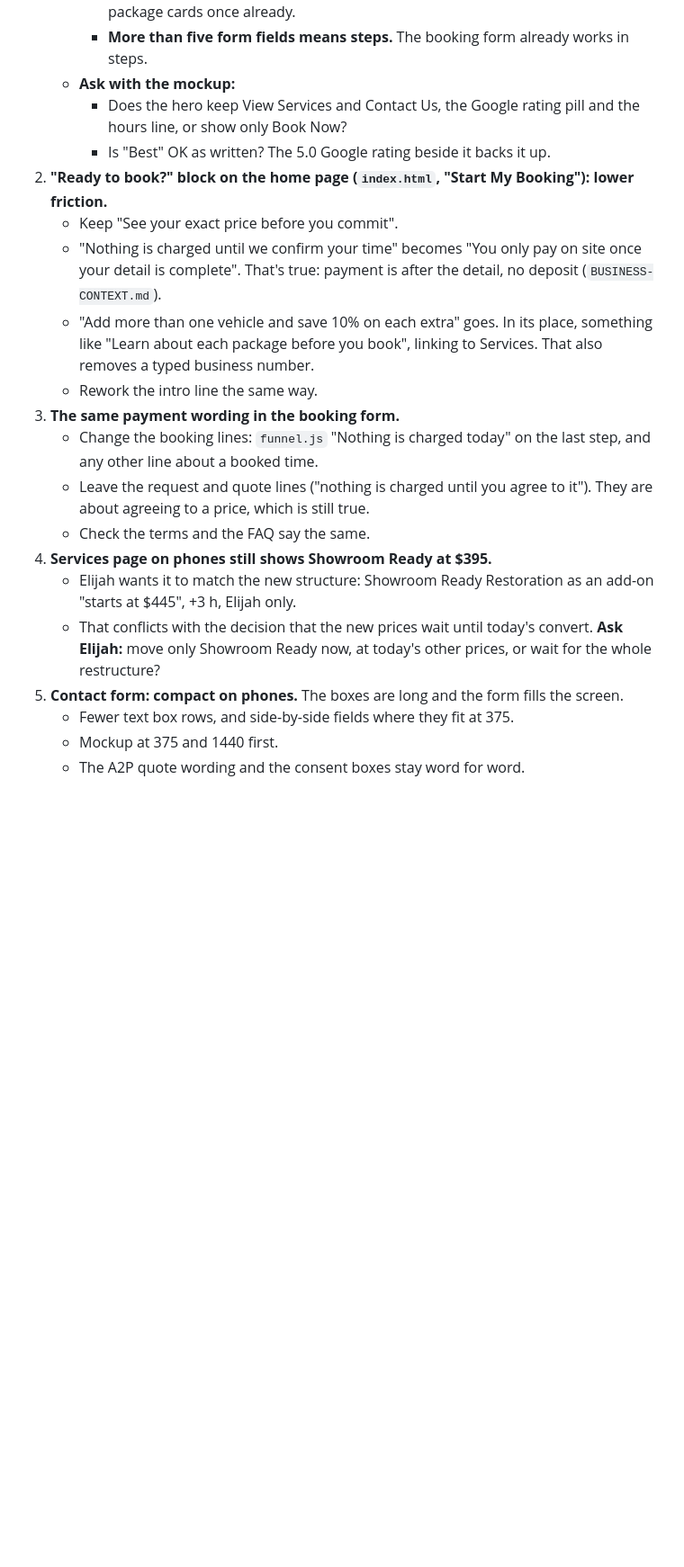
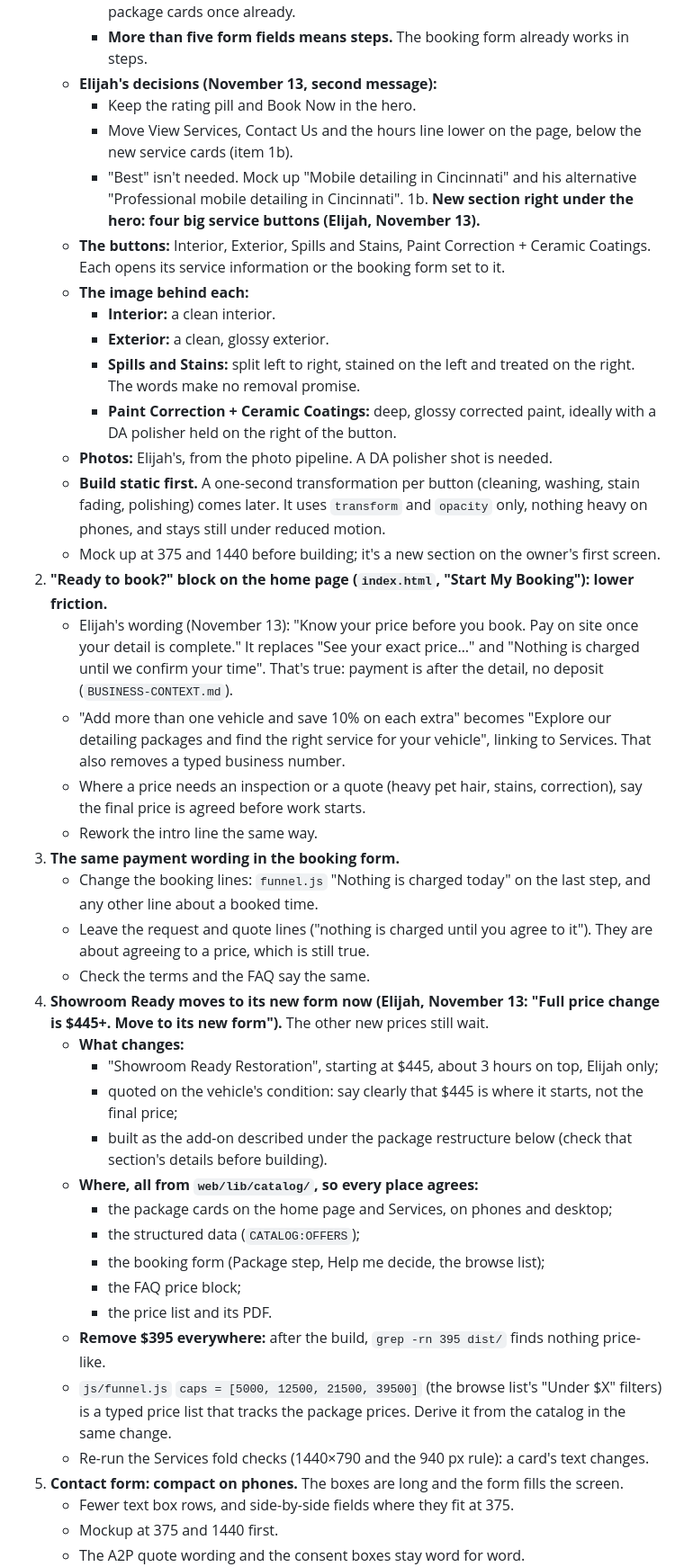
Before and after one commit to Ert850/513-Auto-Clean, a Markdown page: docs/QUEUE-AFTER-FRIDAY.md, the part around one of its changes. Shown at 90% size. Rendered like a GitHub page; blank space fills up the shorter version.

Commit message:
Elijah's November 13 decisions: Showroom Ready to $445+ now, hero keeps rating and Book Now, four service cards, Ready to book wording, statuses; rule: phones and desktop always agree
Co-Authored-By: Claude Opus 5.5 <noreply@anthropic.com>

```diff
--- a/docs/QUEUE-AFTER-FRIDAY.md
+++ b/docs/QUEUE-AFTER-FRIDAY.md
@@ -19,21 +19,43 @@ He checked every page. Results, Meet the Team, Reviews and Range & Travel are fi
      - **Three bullets below the fold: the three biggest objections, most common first.** Use the "Ready to book?" bullets (item 2). Likely candidates from `BUSINESS-CONTEXT.md` section 4: when do I pay (after, on site), do you need my water or power (no), do I need to be home (no). Elijah confirms the order.
      - **Social proof below, only if needed. Keep everything else empty, the page short and the images compressed.** Anything that doesn't raise qualified bookings gets cut. Ask before cutting home-page sections: the owner kept the full package cards once already.
      - **More than five form fields means steps.** The booking form already works in steps.
-   - **Ask with the mockup:**
-     - Does the hero keep View Services and Contact Us, the Google rating pill and the hours line, or show only Book Now?
-     - Is "Best" OK as written? The 5.0 Google rating beside it backs it up.
+   - **Elijah's decisions (November 13, second message):**
+     - Keep the rating pill and Book Now in the hero.
+     - Move View Services, Contact Us and the hours line lower on the page, below the new service cards (item 1b).
+     - "Best" isn't needed. Mock up "Mobile detailing in Cincinnati" and his alternative "Professional mobile detailing in Cincinnati".
+1b. **New section right under the hero: four big service buttons (Elijah, November 13).**
+   - **The buttons:** Interior, Exterior, Spills and Stains, Paint Correction + Ceramic Coatings. Each opens its service information or the booking form set to it.
+   - **The image behind each:**
+     - **Interior:** a clean interior.
+     - **Exterior:** a clean, glossy exterior.
+     - **Spills and Stains:** split left to right, stained on the left and treated on the right. The words make no removal promise.
+     - **Paint Correction + Ceramic Coatings:** deep, glossy corrected paint, ideally with a DA polisher held on the right of the button.
+   - **Photos:** Elijah's, from the photo pipeline. A DA polisher shot is needed.
+   - **Build static first.** A one-second transformation per button (cleaning, washing, stain fading, polishing) comes later. It uses `transform` and `opacity` only, nothing heavy on phones, and stays still under reduced motion.
+   - Mock up at 375 and 1440 before building; it's a new section on the owner's first screen.
 2. **"Ready to book?" block on the home page (`index.html`, "Start My Booking"): lower friction.**
-   - Keep "See your exact price before you commit".
-   - "Nothing is charged until we confirm your time" becomes "You only pay on site once your detail is complete". That's true: payment is after the detail, no deposit (`BUSINESS-CONTEXT.md`).
-   - "Add more than one vehicle and save 10% on each extra" goes. In its place, something like "Learn about each package before you book", linking to Services. That also removes a typed business number.
+   - Elijah's wording (November 13): "Know your price before you book. Pay on site once your detail is complete." It replaces "See your exact price…" and "Nothing is charged until we confirm your time". That's true: payment is after the detail, no deposit (`BUSINESS-CONTEXT.md`).
+   - "Add more than one vehicle and save 10% on each extra" becomes "Explore our detailing packages and find the right service for your vehicle", linking to Services. That also removes a typed business number.
+   - Where a price needs an inspection or a quote (heavy pet hair, stains, correction), say the final price is agreed before work starts.
    - Rework the intro line the same way.
 3. **The same payment wording in the booking form.**
    - Change the booking lines: `funnel.js` "Nothing is charged today" on the last step, and any other line about a booked time.
    - Leave the request and quote lines ("nothing is charged until you agree to it"). They are about agreeing to a price, which is still true.
    - Check the terms and the FAQ say the same.
-4. **Services page on phones still shows Showroom Ready at $395.**
-   - Elijah wants it to match the new structure: Showroom Ready Restoration as an add-on "starts at $445", +3 h, Elijah only.
-   - That conflicts with the decision that the new prices wait until today's convert. **Ask Elijah:** move only Showroom Ready now, at today's other prices, or wait for the whole restructure?
+4. **Showroom Ready moves to its new form now (Elijah, November 13: "Full price change is $445+. Move to its new form").** The other new prices still wait.
+   - **What changes:**
+     - "Showroom Ready Restoration", starting at $445, about 3 hours on top, Elijah only;
+     - quoted on the vehicle's condition: say clearly that $445 is where it starts, not the final price;
+     - built as the add-on described under the package restructure below (check that section's details before building).
+   - **Where, all from `web/lib/catalog/`, so every place agrees:**
+     - the package cards on the home page and Services, on phones and desktop;
+     - the structured data (`CATALOG:OFFERS`);
+     - the booking form (Package step, Help me decide, the browse list);
+     - the FAQ price block;
+     - the price list and its PDF.
+   - **Remove $395 everywhere:** after the build, `grep -rn 395 dist/` finds nothing price-like.
+   - `js/funnel.js` `caps = [5000, 12500, 21500, 39500]` (the browse list's "Under $X" filters) is a typed price list that tracks the package prices. Derive it from the catalog in the same change.
+   - Re-run the Services fold checks (1440×790 and the 940 px rule): a card's text changes.
 5. **Contact form: compact on phones.** The boxes are long and the form fills the screen.
    - Fewer text box rows, and side-by-side fields where they fit at 375.
    - Mockup at 375 and 1440 first.
```
Also changed, not shown: other parts of docs/QUEUE-AFTER-FRIDAY.md (+9 -1 lines), CLAUDE.md (+3 -0 lines).
